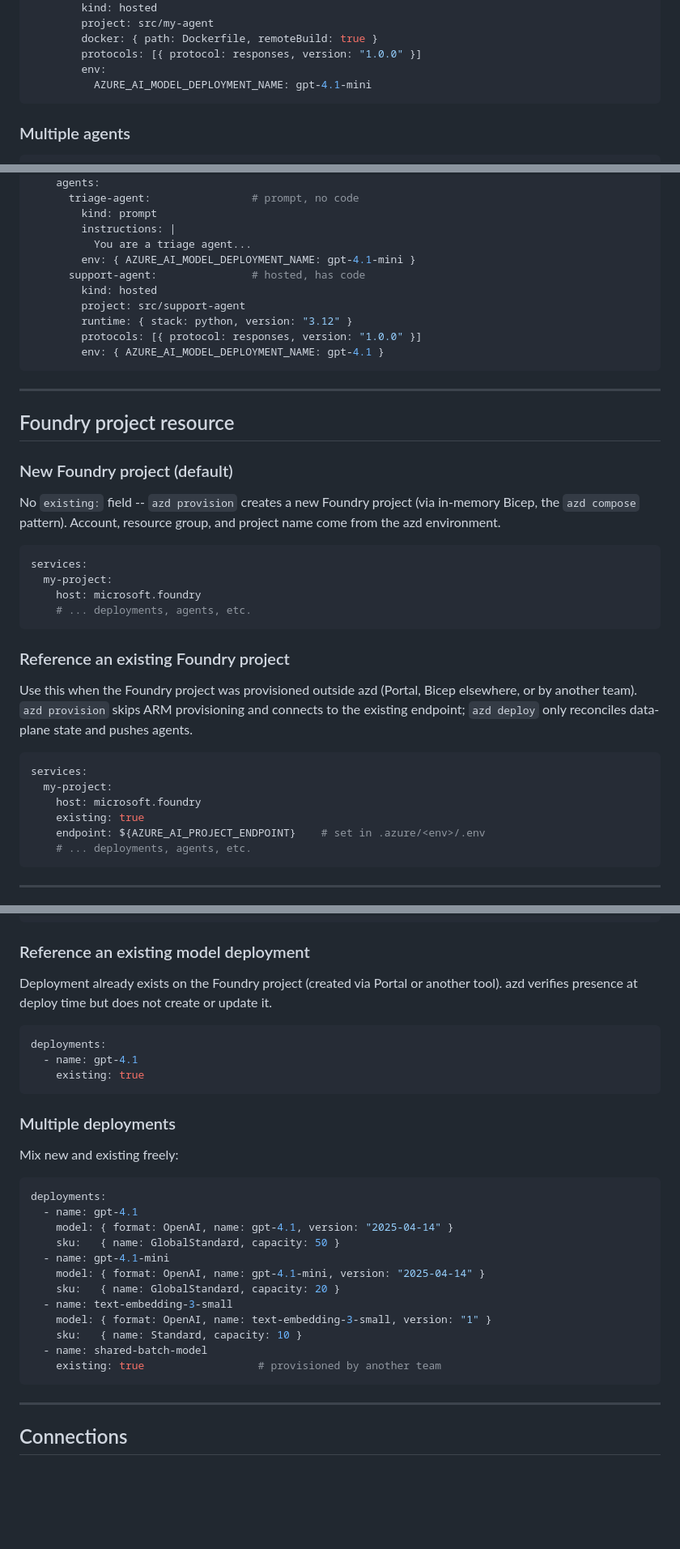
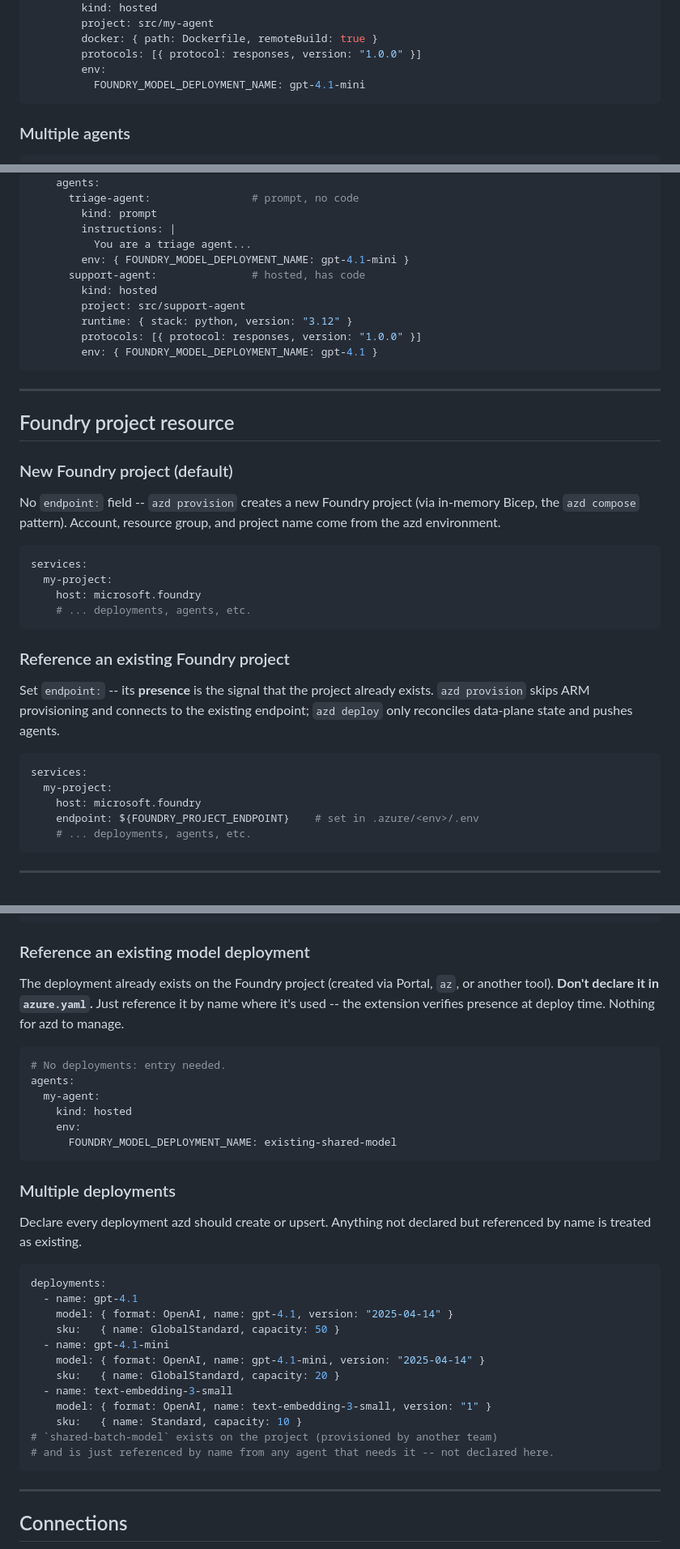
Before and after one commit to therealjohn/foundry-azd-config-preview, a Markdown page: REFERENCE.md, 3 parts joined by grey strips. Shown at 81% size. Rendered like a GitHub page; blank space fills up the shorter version.

Commit message:
main: drop existing: flag (reference by name; endpoint: signals existing project); rename env vars to FOUNDRY_*

````diff
--- a/REFERENCE.md
+++ b/REFERENCE.md
@@ -93,7 +93,7 @@ services:
         docker: { path: Dockerfile, remoteBuild: true }
         protocols: [{ protocol: responses, version: "1.0.0" }]
         env:
-          AZURE_AI_MODEL_DEPLOYMENT_NAME: gpt-4.1-mini
+          FOUNDRY_MODEL_DEPLOYMENT_NAME: gpt-4.1-mini
 ```
 
 ### Multiple agents
@@ -164,13 +164,13 @@ services:
         kind: prompt
         instructions: |
           You are a triage agent...
-        env: { AZURE_AI_MODEL_DEPLOYMENT_NAME: gpt-4.1-mini }
+        env: { FOUNDRY_MODEL_DEPLOYMENT_NAME: gpt-4.1-mini }
       support-agent:               # hosted, has code
         kind: hosted
         project: src/support-agent
         runtime: { stack: python, version: "3.12" }
         protocols: [{ protocol: responses, version: "1.0.0" }]
-        env: { AZURE_AI_MODEL_DEPLOYMENT_NAME: gpt-4.1 }
+        env: { FOUNDRY_MODEL_DEPLOYMENT_NAME: gpt-4.1 }
 ```
 
 ---
@@ -179,7 +179,7 @@ services:
 
 ### New Foundry project (default)
 
-No `existing:` field -- `azd provision` creates a new Foundry project
+No `endpoint:` field -- `azd provision` creates a new Foundry project
 (via in-memory Bicep, the `azd compose` pattern). Account, resource group,
 and project name come from the azd environment.
 
@@ -192,17 +192,16 @@ services:
 
 ### Reference an existing Foundry project
 
-Use this when the Foundry project was provisioned outside azd (Portal,
-Bicep elsewhere, or by another team). `azd provision` skips ARM
-provisioning and connects to the existing endpoint; `azd deploy` only
-reconciles data-plane state and pushes agents.
+Set `endpoint:` -- its **presence** is the signal that the project
+already exists. `azd provision` skips ARM provisioning and connects to
+the existing endpoint; `azd deploy` only reconciles data-plane state and
+pushes agents.
 
 ```yaml
 services:
   my-project:
     host: microsoft.foundry
-    existing: true
-    endpoint: ${AZURE_AI_PROJECT_ENDPOINT}    # set in .azure/<env>/.env
+    endpoint: ${FOUNDRY_PROJECT_ENDPOINT}    # set in .azure/<env>/.env
     # ... deployments, agents, etc.
 ```
 
@@ -221,19 +220,24 @@ deployments:
 
 ### Reference an existing model deployment
 
-Deployment already exists on the Foundry project (created via Portal or
-another tool). azd verifies presence at deploy time but does not create
-or update it.
+The deployment already exists on the Foundry project (created via Portal,
+`az`, or another tool). **Don't declare it in `azure.yaml`.** Just
+reference it by name where it's used -- the extension verifies presence
+at deploy time. Nothing for azd to manage.
 
 ```yaml
-deployments:
-  - name: gpt-4.1
-    existing: true
+# No deployments: entry needed.
+agents:
+  my-agent:
+    kind: hosted
+    env:
+      FOUNDRY_MODEL_DEPLOYMENT_NAME: existing-shared-model
 ```
 
 ### Multiple deployments
 
-Mix new and existing freely:
+Declare every deployment azd should create or upsert. Anything not
+declared but referenced by name is treated as existing.
 
 ```yaml
 deployments:
@@ -246,8 +250,8 @@ deployments:
   - name: text-embedding-3-small
     model: { format: OpenAI, name: text-embedding-3-small, version: "1" }
     sku:   { name: Standard, capacity: 10 }
-  - name: shared-batch-model
-    existing: true                  # provisioned by another team
+# `shared-batch-model` exists on the project (provisioned by another team)
+# and is just referenced by name from any agent that needs it -- not declared here.
 ```
 
 ---
````
Also changed, not shown: other parts of REFERENCE.md (+32 -32 lines).
